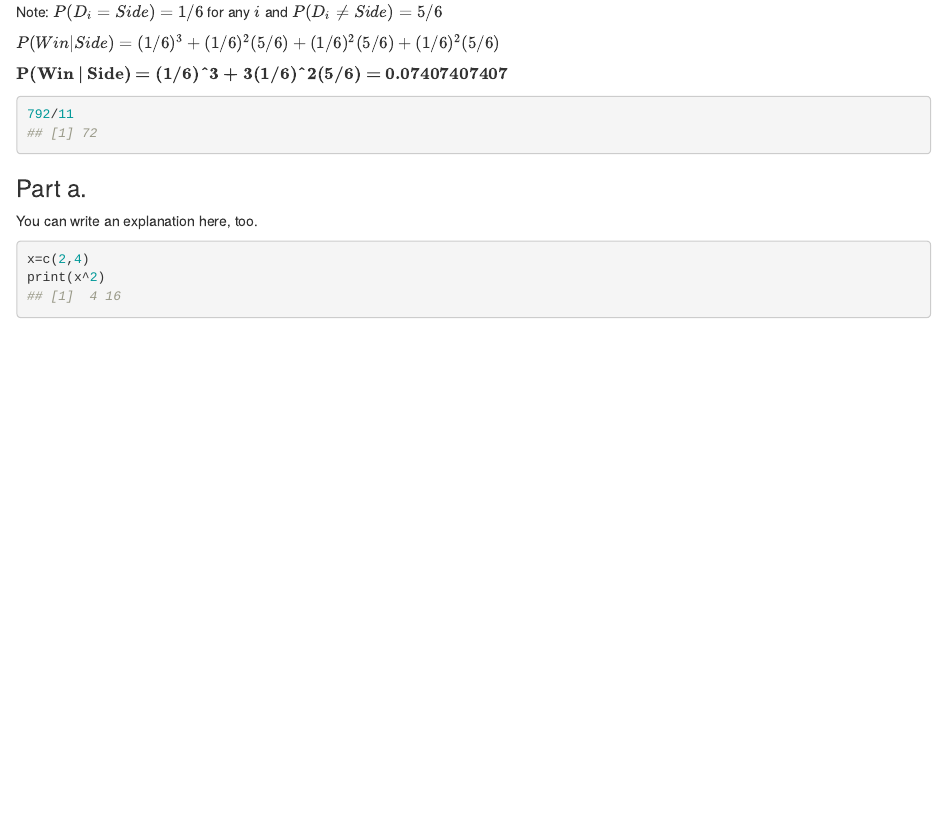
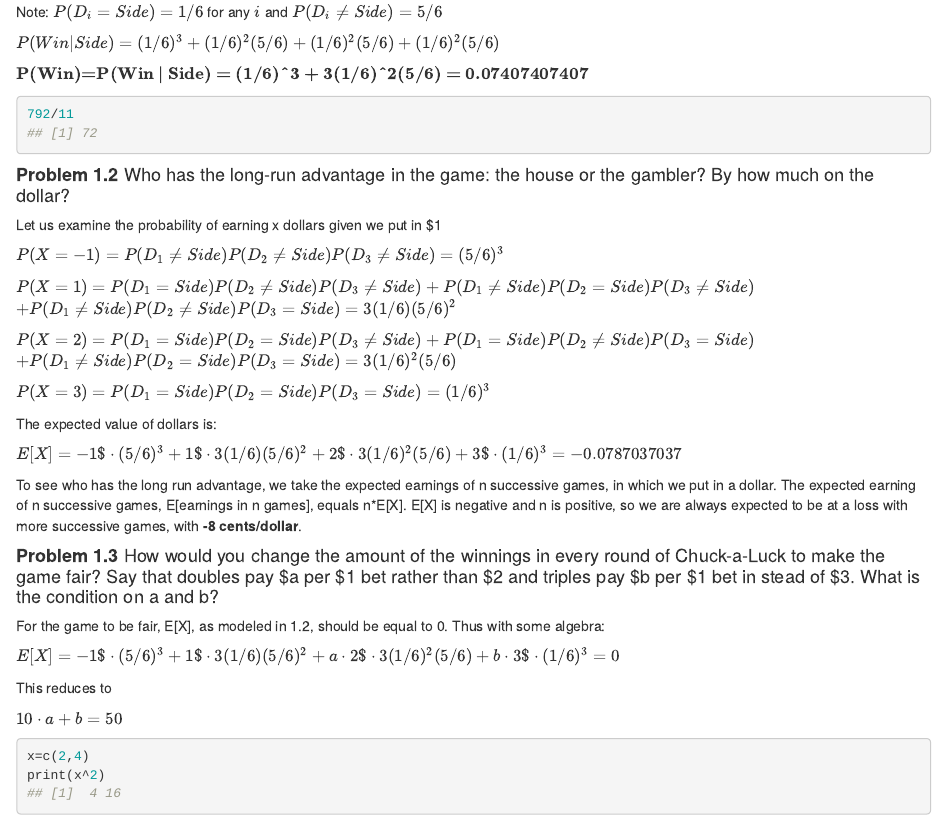
Before and after one commit to sunnykharel/M358k, an R Markdown document (Project1.Rmd): the page in a window 1100 px wide, from 490 px down. Rendered offline with R 4.5, knitr and Pandoc, with nearby package versions.

Commit message:
Problems 1.1-1.3 done

````diff
--- a/Project1.Rmd
+++ b/Project1.Rmd
@@ -51,14 +51,47 @@ Note: $P(D_i=Side) = 1/6$ for any $i$ and $P(D_i\neq Side)=5/6$
 
 $P(Win | Side) = (1/6)^3+(1/6)^2(5/6)+(1/6)^2(5/6)+(1/6)^2(5/6)$
 
-$\textbf{P(Win | Side) = (1/6)^3 + 3(1/6)^2(5/6) = 0.07407407407}$
+$\textbf{P(Win)=P(Win | Side) = (1/6)^3 + 3(1/6)^2(5/6) = 0.07407407407}$
 
 ```{r}
 792/11
 ```
 
-### Part a.
-You can write an explanation here, too.
+#### **Problem 1.2** Who has the long-run advantage in the game: the house or the gambler? By how much on the dollar?
+Let us examine the probability of earning x dollars given we put in $1
+
+$P(X = -1) =   P(D_1 \neq Side)P(D_2 \neq Side)P(D_3 \neq Side) = (5/6)^3$
+
+$P(X = 1) =   P(D_1 = Side)P(D_2 \neq Side)P(D_3 \neq Side)+ P(D_1 \neq Side)P(D_2 = Side)P(D_3 \neq Side)$
+$+P(D_1 \neq Side)P(D_2 \neq Side)P(D_3 = Side) = 3(1/6)(5/6)^2$
+
+$P(X=2) =   P(D_1 = Side)P(D_2 = Side)P(D_3 \neq Side) + P(D_1 = Side)P(D_2 \neq Side)P(D_3 = Side)$
+$+ P(D_1 \neq Side)P(D_2 = Side)P(D_3 = Side) = 3(1/6)^2(5/6)$
+
+$P(X=3) =   P(D_1 = Side)P(D_2 = Side)P(D_3 = Side) = (1/6)^3$
+
+The expected value of dollars is:
+
+$E[X]=-1\$ \cdot (5/6)^3 + 1\$ \cdot 3(1/6)(5/6)^2 + 2\$\cdot 3(1/6)^2(5/6) + 3\$\cdot (1/6)^3 = -0.0787037037$
+
+To see who has the long run advantage, we take the expected earnings of n successive games, in which we put in
+a dollar. The expected earning of n successive games, E[earnings in n games], equals n*E[X]. E[X] is negative
+and n is positive, so we are always expected to be at a loss with more successive games, with **-8 cents/dollar**.
+
+#### **Problem 1.3** How would you change the amount of the winnings in every round of Chuck-a-Luck to make the game fair? Say that doubles pay $a per $1 bet rather than $2 and triples pay $b per $1 bet in stead of $3. What is the condition on a and b?
+
+
+For the game to be fair, E[X], as modeled in 1.2, should be equal to 0. Thus with some algebra:
+
+$E[X]=-1\$ \cdot (5/6)^3 + 1\$ \cdot 3(1/6)(5/6)^2 + a\cdot2\$\cdot 3(1/6)^2(5/6) + b\cdot3\$\cdot (1/6)^3 = 0$
+
+This reduces to
+
+$10\cdot a + b = 50$
+
+
+
+
 
 ```{r}
 x=c(2,4)
````
Also changed, not shown: Project1.nb.html (deleted).
